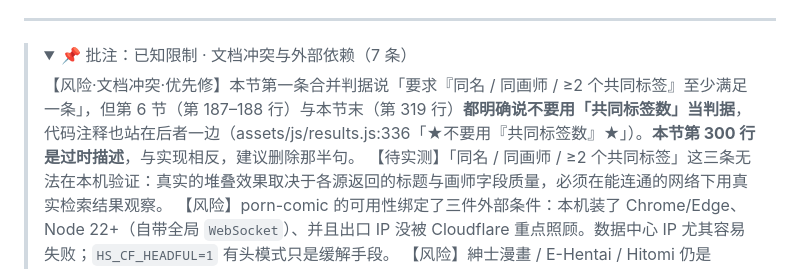
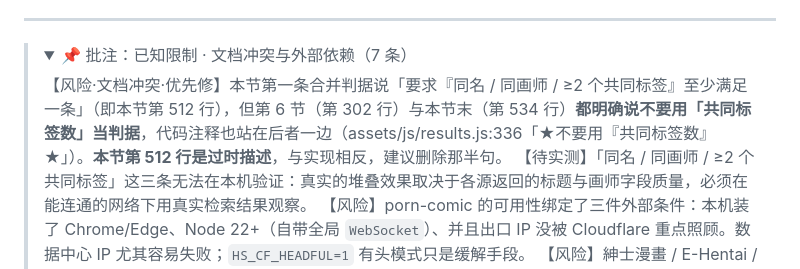
Before and after one commit to taosuuuw/hentai_search, a Markdown page: README.md, the part around the change. Rendered like a GitHub page; folded sections open.

Commit message:
docs(2.0): 修正批注里漂移的自引用行号（187-188/319/300 → 302/534/512）

```diff
--- a/README.md
+++ b/README.md
@@ -488,7 +488,7 @@ docs/research/              接口调研笔记（venera / jasmine 等现役实
 > <details>
 > <summary>📌 批注：已知限制 · 文档冲突与外部依赖（7 条）</summary>
 >
-> 【风险·文档冲突·优先修】本节第一条合并判据说「要求『同名 / 同画师 / ≥2 个共同标签』至少满足一条」，但第 6 节（第 187–188 行）与本节末（第 319 行）**都明确说不要用「共同标签数」当判据**，代码注释也站在后者一边（assets/js/results.js:336「★不要用『共同标签数』★」）。**本节第 300 行是过时描述**，与实现相反，建议删除那半句。
+> 【风险·文档冲突·优先修】本节第一条合并判据说「要求『同名 / 同画师 / ≥2 个共同标签』至少满足一条」（即本节第 512 行），但第 6 节（第 302 行）与本节末（第 534 行）**都明确说不要用「共同标签数」当判据**，代码注释也站在后者一边（assets/js/results.js:336「★不要用『共同标签数』★」）。**本节第 512 行是过时描述**，与实现相反，建议删除那半句。
 > 【待实测】「同名 / 同画师 / ≥2 个共同标签」这三条无法在本机验证：真实的堆叠效果取决于各源返回的标题与画师字段质量，必须在能连通的网络下用真实检索结果观察。
 > 【风险】porn-comic 的可用性绑定了三件外部条件：本机装了 Chrome/Edge、Node 22+（自带全局 `WebSocket`）、并且出口 IP 没被 Cloudflare 重点照顾。数据中心 IP 尤其容易失败；`HS_CF_HEADFUL=1` 有头模式只是缓解手段。
 > 【风险】紳士漫畫 / E-Hentai / Hitomi 仍是 HTML 解析，站点改版即失效；它们的容错选择器只能降低失效概率，不能消除。
```
